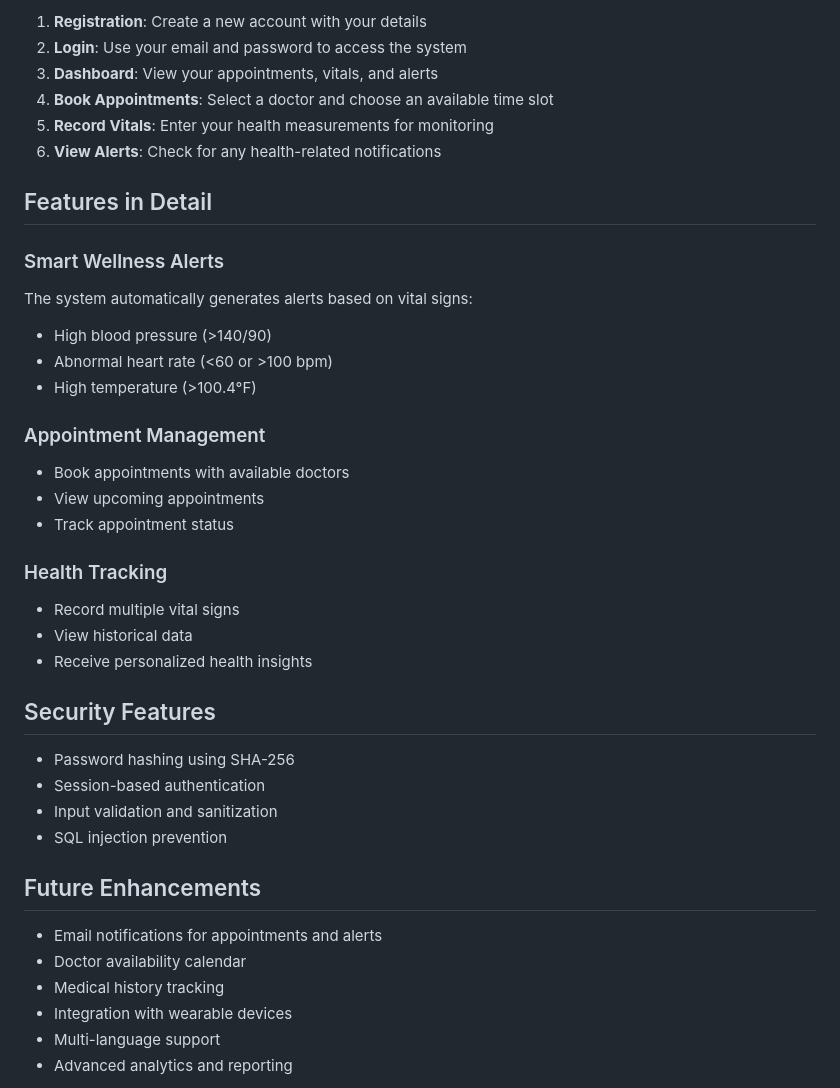
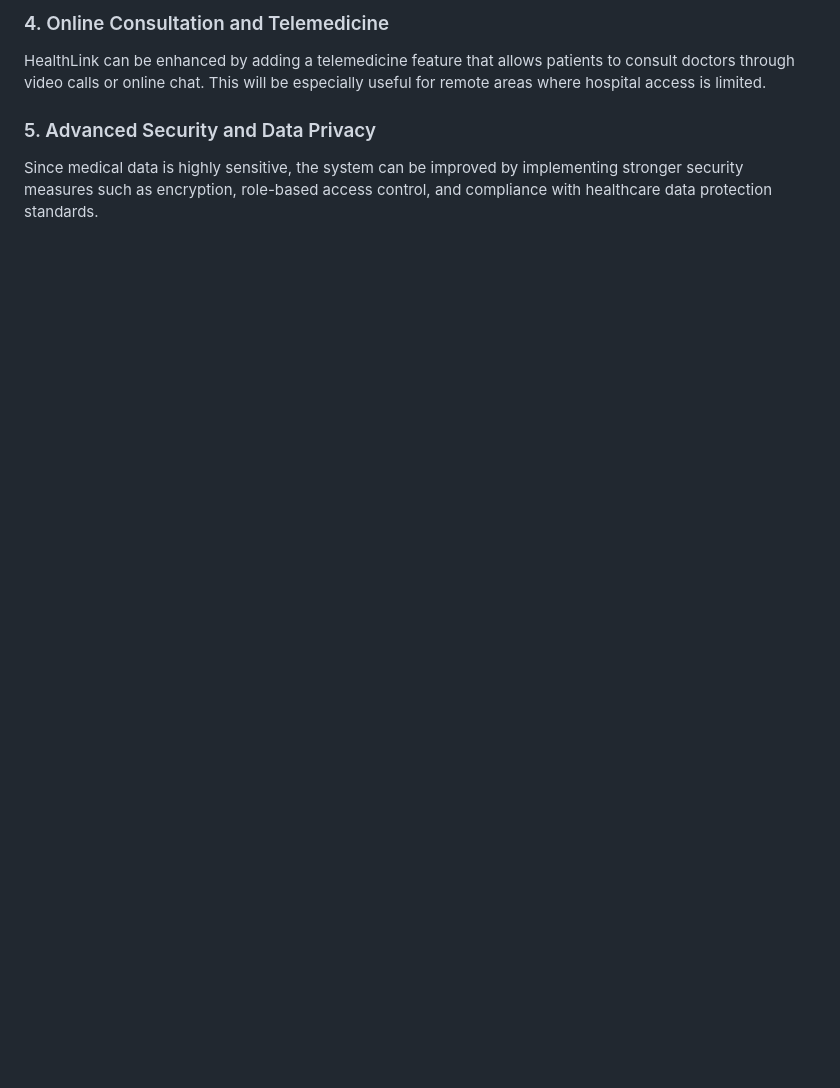
Before and after one commit to Cheripallyakshaya28/HealthLink, a Markdown page: README.md, the part around one of its changes. GitHub-like rendering; blank space fills up the shorter version.

```diff
--- a/README.md
+++ b/README.md
@@ -77,45 +42,9 @@ After setup, you can register new users. The system supports three user roles:
 
-1. **Registration**: Create a new account with your details
-2. **Login**: Use your email and password to access the system
-3. **Dashboard**: View your appointments, vitals, and alerts
-4. **Book Appointments**: Select a doctor and choose an available time slot
-5. **Record Vitals**: Enter your health measurements for monitoring
-6. **View Alerts**: Check for any health-related notifications
+### 4. Online Consultation and Telemedicine
 
-## Features in Detail
+HealthLink can be enhanced by adding a telemedicine feature that allows patients to consult doctors through video calls or online chat. This will be especially useful for remote areas where hospital access is limited.
 
-### Smart Wellness Alerts
+### 5. Advanced Security and Data Privacy
 
-The system automatically generates alerts based on vital signs:
-- High blood pressure (>140/90)
-- Abnormal heart rate (<60 or >100 bpm)
-- High temperature (>100.4°F)
+Since medical data is highly sensitive, the system can be improved by implementing stronger security measures such as encryption, role-based access control, and compliance with healthcare data protection standards.
 
-### Appointment Management
-
-- Book appointments with available doctors
-- View upcoming appointments
-- Track appointment status
-
-### Health Tracking
-
-- Record multiple vital signs
-- View historical data
-- Receive personalized health insights
-
-## Security Features
-
-- Password hashing using SHA-256
-- Session-based authentication
-- Input validation and sanitization
-- SQL injection prevention
-
-## Future Enhancements
-
-- Email notifications for appointments and alerts
-- Doctor availability calendar
-- Medical history tracking
-- Integration with wearable devices
-- Multi-language support
-- Advanced analytics and reporting
-
```
Also changed, not shown: other parts of README.md (+22 -73 lines).
